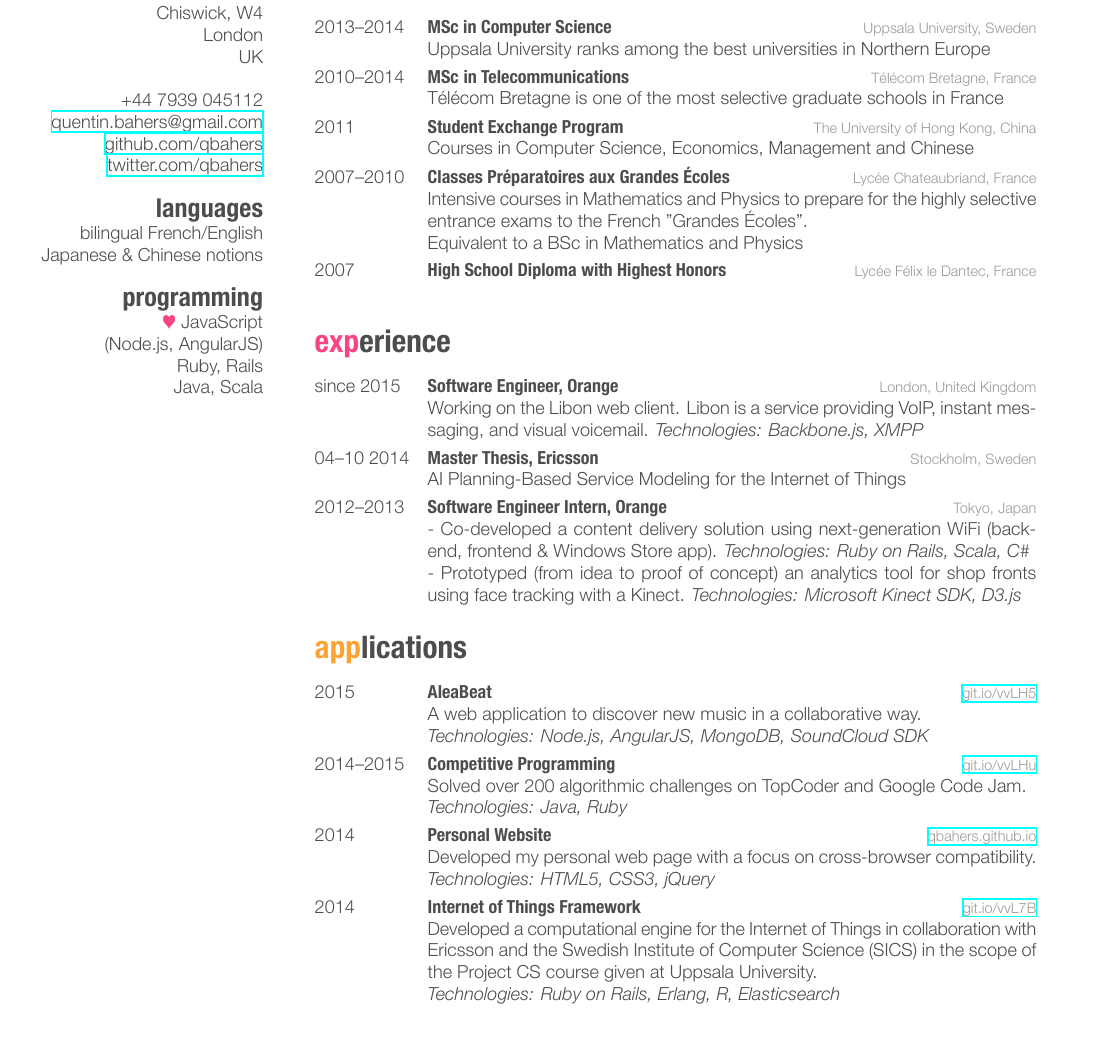
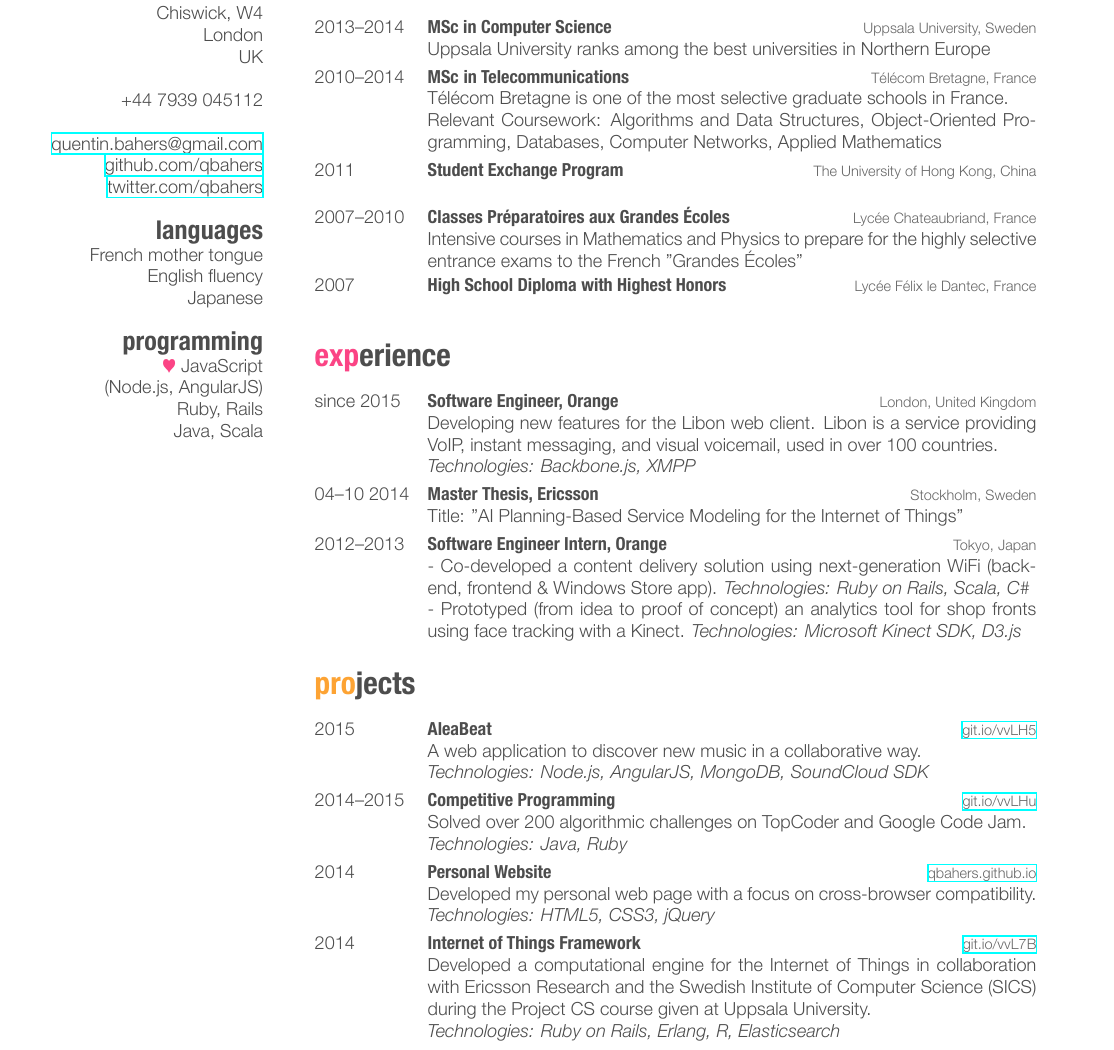
Before and after one commit to qbahers/resume, a LaTeX CV (cv.tex): part of the page, cut so that both start at the same text. The pictures show the PDF file cv.pdf that the author committed with the source.

Commit message:
Add relevant coursework

```diff
--- a/cv.tex
+++ b/cv.tex
@@ -15,12 +15,14 @@
     UK
     ~
     +44 7939 045112
+    ~
     \href{mailto:quentin.bahers@gmail.com}{quentin.bahers@gmail.com}
     \href{http://github.com/qbahers}{github.com/qbahers}
     \href{http://twitter.com/qbahers}{twitter.com/qbahers}
   \section{languages}
-    bilingual French/English
-    Japanese \& Chinese notions
+    French mother tongue
+    English fluency
+    Japanese
   \section{programming}
     {\color{red} $\varheartsuit$} JavaScript
     (Node.js, AngularJS)
@@ -46,18 +48,18 @@
     {2010–2014}
     {MSc in Telecommunications}
     {Télécom Bretagne, France}
-    {Télécom Bretagne is one of the most selective graduate schools in France}
+    {Télécom Bretagne is one of the most selective graduate schools in France.
+    \\ Relevant Coursework: Algorithms and Data Structures, Object-Oriented Programming, Databases, Computer Networks, Applied Mathematics}
   \entry
     {2011}
     {Student Exchange Program}
     {The University of Hong Kong, China}
-    {Courses in Computer Science, Economics, Management and Chinese}
+    {}
   \entry
     {2007–2010}
     {Classes Préparatoires aux Grandes Écoles}
     {Lycée Chateaubriand, France}
-    {Intensive courses in Mathematics and Physics to prepare for the highly selective entrance exams to the French "Grandes Écoles".
-    \\ Equivalent to a BSc in Mathematics and Physics}
+    {Intensive courses in Mathematics and Physics to prepare for the highly selective entrance exams to the French "Grandes Écoles"}
   \entry
     {2007}
     {High School Diploma with Highest Honors}
@@ -72,13 +74,13 @@
     {since 2015}
     {Software Engineer, Orange}
     {London, United Kingdom}
-    {Working on the Libon web client. Libon is a service providing VoIP, instant messaging, and visual voicemail.
-    \emph{Technologies: Backbone.js, XMPP}}
+    {Developing new features for the Libon web client. Libon is a service providing VoIP, instant messaging, and visual voicemail, used in over 100 countries.
+    \\ \emph{Technologies: Backbone.js, XMPP}}
   \entry
     {04–10 2014}
     {Master Thesis, Ericsson}
     {Stockholm, Sweden}
-    {AI Planning-Based Service Modeling for the Internet of Things}
+    {Title: "AI Planning-Based Service Modeling for the Internet of Things"}
   \entry
     {2012–2013}
     {Software Engineer Intern, Orange}
@@ -91,7 +93,7 @@
     \emph{Technologies: Microsoft Kinect SDK, D3.js}}
 \end{entrylist}
 
-\section{applications}
+\section{projects}
 
 \begin{entrylist}
   \entry
@@ -116,8 +118,8 @@
     {2014}
     {Internet of Things Framework}
     {\href{http://git.io/vvL7B}{git.io/vvL7B}}
-    {Developed a computational engine for the Internet of Things in collaboration with Ericsson and
-    the Swedish Institute of Computer Science (SICS) in the scope of the Project CS course
+    {Developed a computational engine for the Internet of Things in collaboration with Ericsson Research and
+    the Swedish Institute of Computer Science (SICS) during the Project CS course
     given at Uppsala University.
     \\ \emph{Technologies: Ruby on Rails, Erlang, R, Elasticsearch}}
 \end{entrylist}
```
Also changed, not shown: friggeri-cv.cls (+2 -2 lines), cv.pdf, cv_print.pdf.
